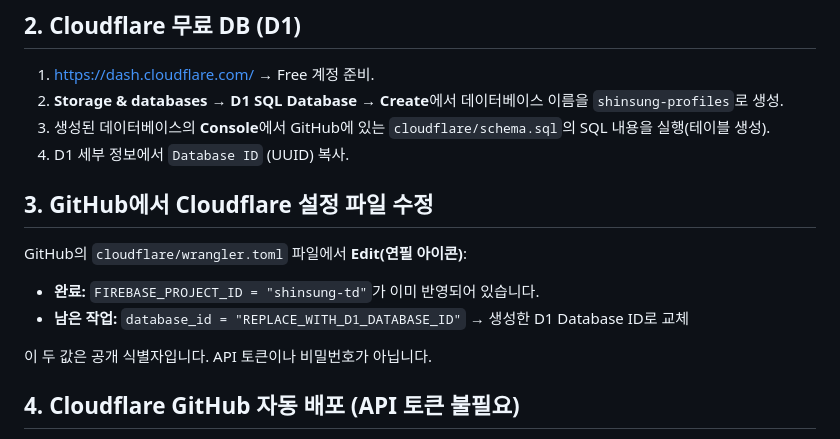
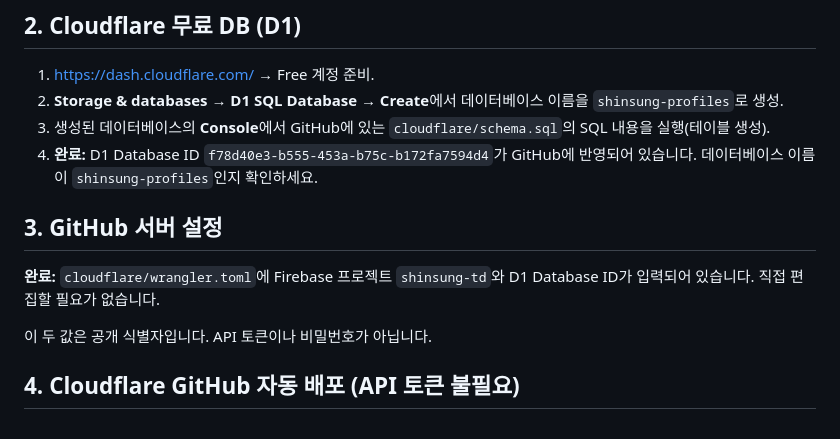
Before and after one commit to opoxdev/shinsung_game, a Markdown page: docs/ONLINE_SETUP.md, the part around the change. GitHub-like rendering.

Commit message:
Mark D1 configuration completed in no-Node deployment guide

```diff
--- a/docs/ONLINE_SETUP.md
+++ b/docs/ONLINE_SETUP.md
@@ -26,13 +26,11 @@
 1. https://dash.cloudflare.com/ → Free 계정 준비.
 2. **Storage & databases → D1 SQL Database → Create**에서 데이터베이스 이름을 `shinsung-profiles`로 생성.
 3. 생성된 데이터베이스의 **Console**에서 GitHub에 있는 `cloudflare/schema.sql`의 SQL 내용을 실행(테이블 생성).
-4. D1 세부 정보에서 `Database ID` (UUID) 복사.
+4. **완료:** D1 Database ID `f78d40e3-b555-453a-b75c-b172fa7594d4`가 GitHub에 반영되어 있습니다. 데이터베이스 이름이 `shinsung-profiles`인지 확인하세요.
 
-## 3. GitHub에서 Cloudflare 설정 파일 수정
+## 3. GitHub 서버 설정
 
-GitHub의 `cloudflare/wrangler.toml` 파일에서 **Edit(연필 아이콘)**:
-- **완료:** `FIREBASE_PROJECT_ID = "shinsung-td"`가 이미 반영되어 있습니다.
-- **남은 작업:** `database_id = "REPLACE_WITH_D1_DATABASE_ID"` → 생성한 D1 Database ID로 교체
+**완료:** `cloudflare/wrangler.toml`에 Firebase 프로젝트 `shinsung-td`와 D1 Database ID가 입력되어 있습니다. 직접 편집할 필요가 없습니다.
 
 이 두 값은 공개 식별자입니다. API 토큰이나 비밀번호가 아닙니다.
 
```
